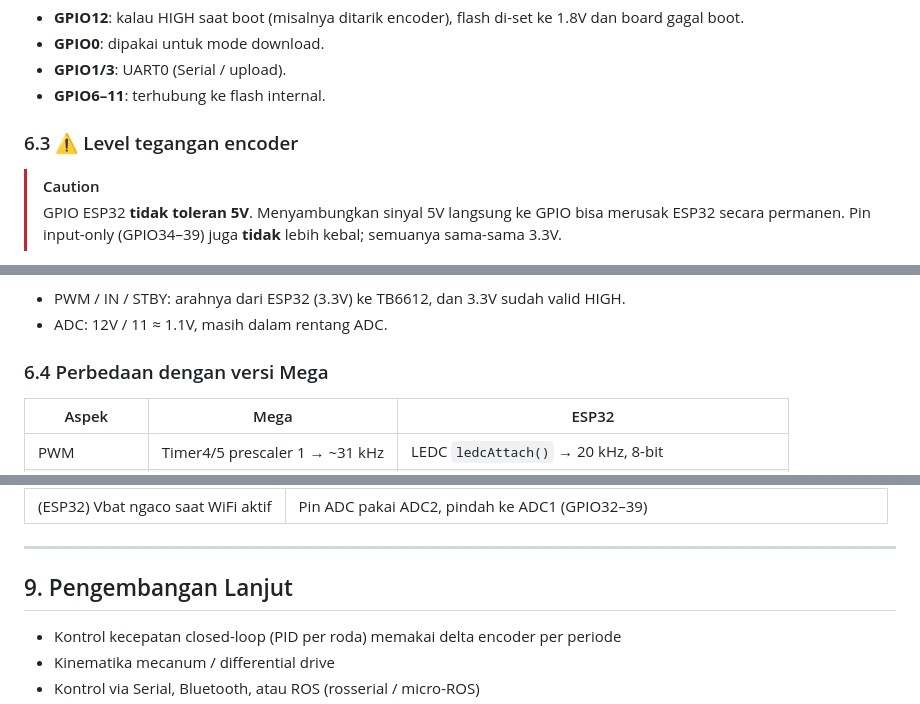
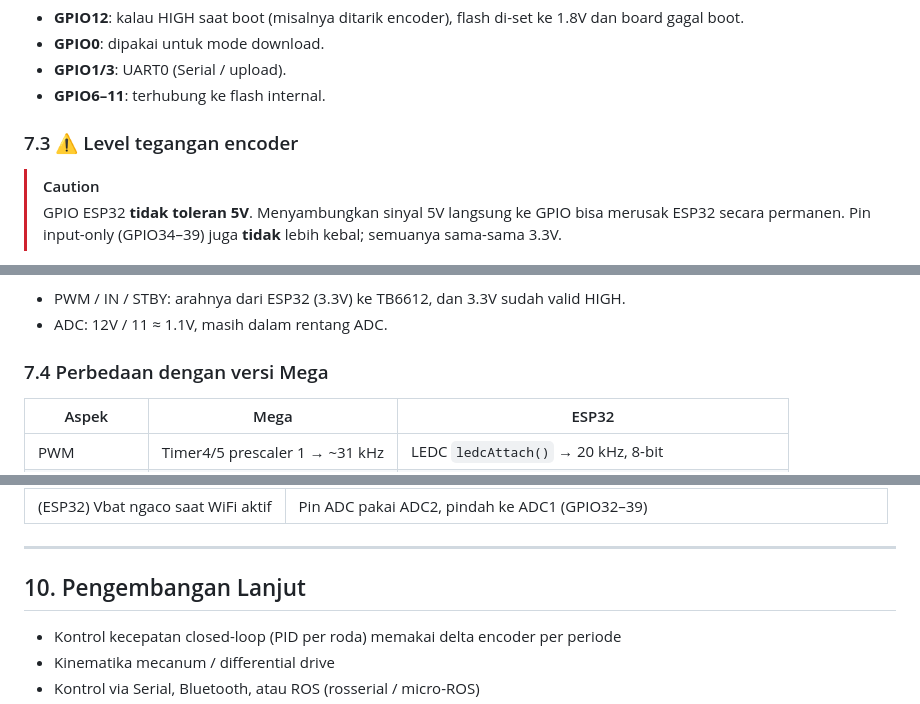
Before and after one commit to hwthinker/D24A-Wheeltec-driver-motor-4-CH, a Markdown page: README.md, 3 parts joined by grey strips. Rendered like a GitHub page.

```diff
--- a/README.md
+++ b/README.md
@@ -264,7 +279,7 @@ Pin yang sengaja dihindari:
 - **GPIO1/3**: UART0 (Serial / upload).
 - **GPIO6–11**: terhubung ke flash internal.
 
-### 6.3 ⚠️ Level tegangan encoder
+### 7.3 ⚠️ Level tegangan encoder
 
 > [!CAUTION]
 > GPIO ESP32 **tidak toleran 5V**. Menyambungkan sinyal 5V langsung ke GPIO bisa merusak ESP32 secara permanen. Pin input-only (GPIO34–39) juga **tidak** lebih kebal; semuanya sama-sama 3.3V.
@@ -297,7 +312,7 @@ Jalur lain **aman tanpa level shifter**:
 - PWM / IN / STBY: arahnya dari ESP32 (3.3V) ke TB6612, dan 3.3V sudah valid HIGH.
 - ADC: 12V / 11 ≈ 1.1V, masih dalam rentang ADC.
 
-### 6.4 Perbedaan dengan versi Mega
+### 7.4 Perbedaan dengan versi Mega
 
 | Aspek | Mega | ESP32 |
 |-------|------|-------|
@@ -353,7 +368,7 @@ Fungsi API sketch sama dengan versi Mega: `setMotor()`, `brakeMotor()`, `setAll(
 
 ---
 
-## 9. Pengembangan Lanjut
+## 10. Pengembangan Lanjut
 
 - Kontrol kecepatan closed-loop (PID per roda) memakai delta encoder per periode
 - Kinematika mecanum / differential drive
```
Also changed, not shown: other parts of README.md (+22 -7 lines), assets/tb6612_channel_a_jumper_test.png (added).
